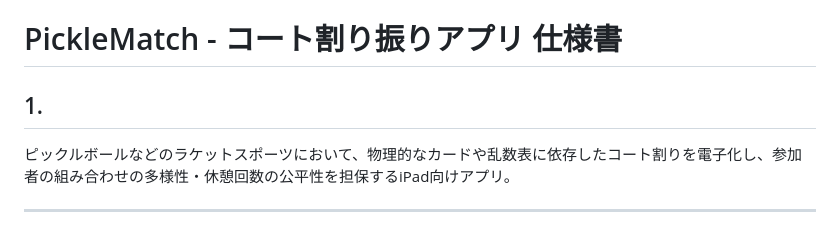
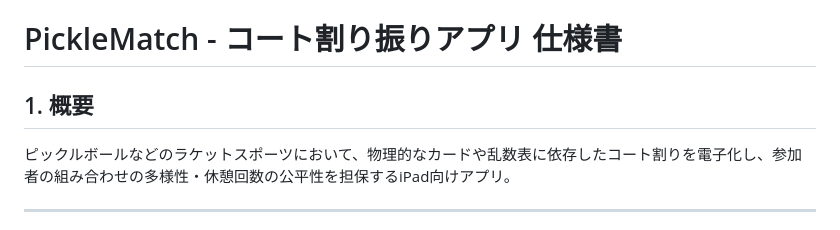
Before and after one commit to shamo-9118/match-make, a Markdown page: SPEC.md, the part around the change. Rendered like a GitHub page.

Commit message:
仕様書作成

```diff
--- a/SPEC.md
+++ b/SPEC.md
@@ -1,6 +1,6 @@
 # PickleMatch - コート割り振りアプリ 仕様書
 
-## 1.
+## 1. 概要
 
 ピックルボールなどのラケットスポーツにおいて、物理的なカードや乱数表に依存したコート割りを電子化し、参加者の組み合わせの多様性・休憩回数の公平性を担保するiPad向けアプリ。
 
```
